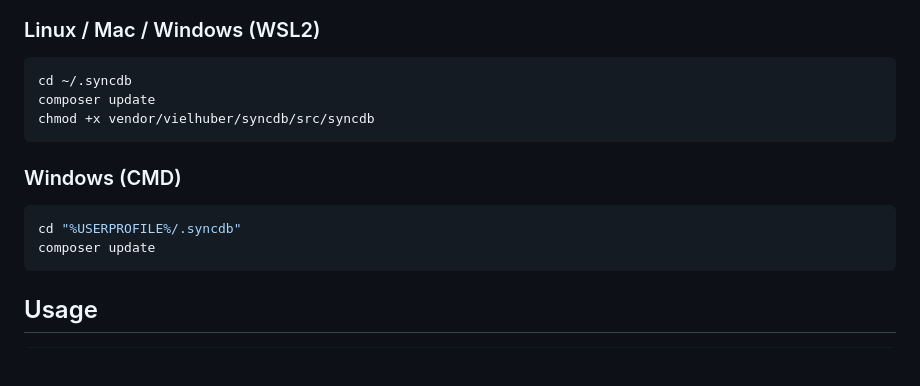
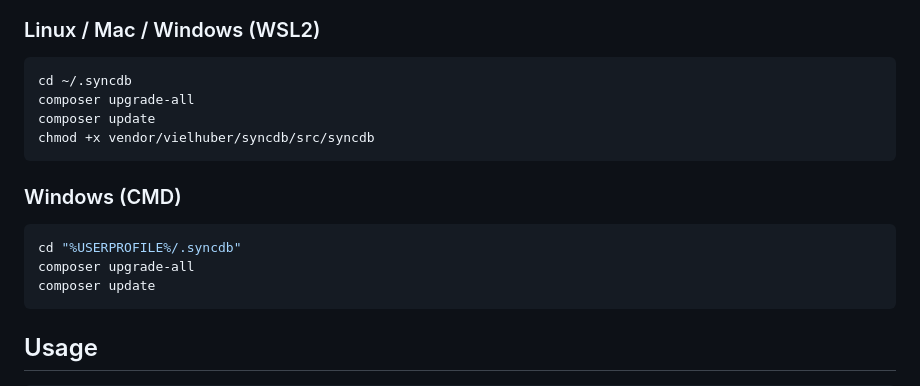
Before and after one commit to vielhuber/syncdb, a Markdown page: README.md, the part around the change. Rendered like a GitHub page; blank space fills up the shorter version.

Commit message:
- Add `composer upgrade-all` command for Linux, Mac, and Windows (WSL2) update instructions. - Add `composer upgrade-all` command for Windows (CMD) update instructions.

````diff
--- a/README.md
+++ b/README.md
@@ -74,6 +74,7 @@ Now add `C:\Users\xxx\.syncdb\vendor\vielhuber\syncdb\src\` to your path environ
 
 ```bash
 cd ~/.syncdb
+composer upgrade-all
 composer update
 chmod +x vendor/vielhuber/syncdb/src/syncdb
 ```
@@ -82,6 +83,7 @@ chmod +x vendor/vielhuber/syncdb/src/syncdb
 
 ```bash
 cd "%USERPROFILE%/.syncdb"
+composer upgrade-all
 composer update
 ```
 
````
